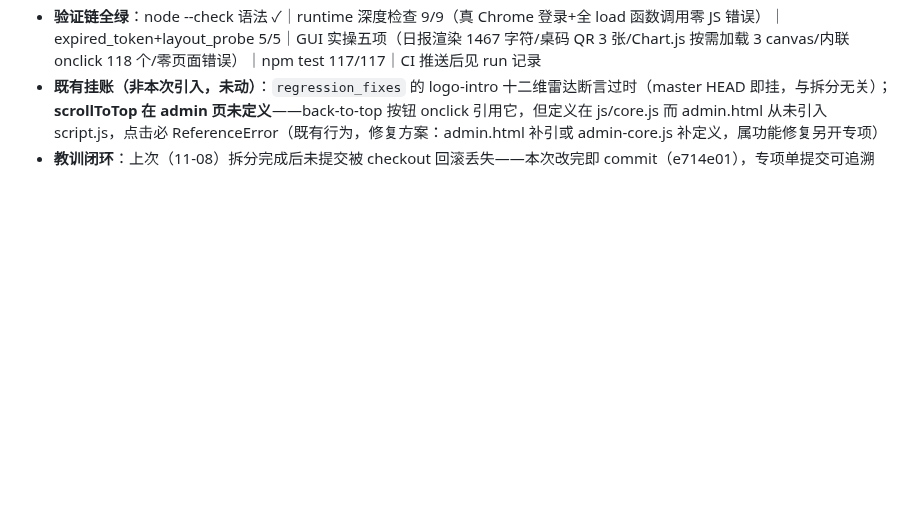
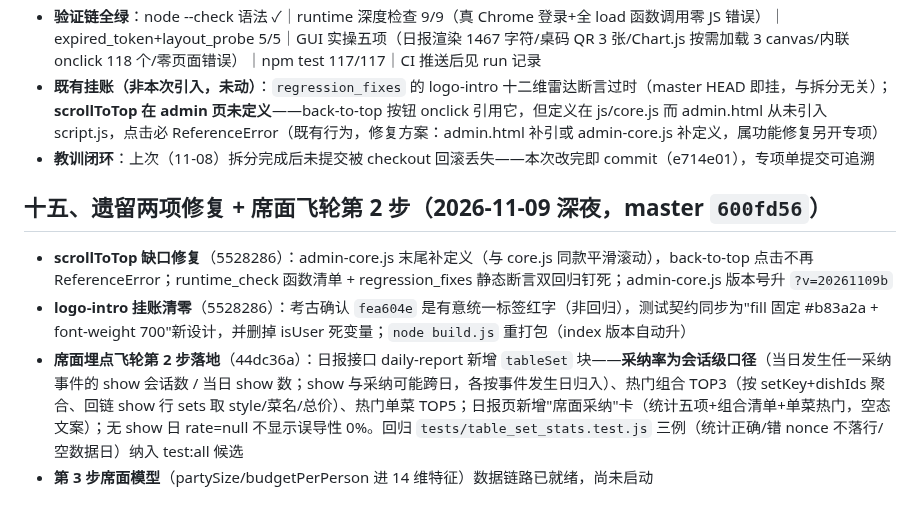
Before and after one commit to ZeCatiX/tangmao-canteen, a Markdown page: docs/session-handoff-2026-11-03.md, the part around the change. Rendered like a GitHub page; blank space fills up the shorter version.

Commit message:
文档: 交接文档第十五节——遗留两项修复(scrollToTop缺口/logo-intro挂账清零)+席面飞轮第2步落地(日报采纳统计三件套+会话级口径), 第3步席面模型链路就绪待启动

```diff
--- a/docs/session-handoff-2026-11-03.md
+++ b/docs/session-handoff-2026-11-03.md
@@ -120,3 +120,10 @@
 - **验证链全绿**：node --check 语法 ✓｜runtime 深度检查 9/9（真 Chrome 登录+全 load 函数调用零 JS 错误）｜expired_token+layout_probe 5/5｜GUI 实操五项（日报渲染 1467 字符/桌码 QR 3 张/Chart.js 按需加载 3 canvas/内联 onclick 118 个/零页面错误）｜npm test 117/117｜CI 推送后见 run 记录
 - **既有挂账（非本次引入，未动）**：`regression_fixes` 的 logo-intro 十二维雷达断言过时（master HEAD 即挂，与拆分无关）；**scrollToTop 在 admin 页未定义**——back-to-top 按钮 onclick 引用它，但定义在 js/core.js 而 admin.html 从未引入 script.js，点击必 ReferenceError（既有行为，修复方案：admin.html 补引或 admin-core.js 补定义，属功能修复另开专项）
 - **教训闭环**：上次（11-08）拆分完成后未提交被 checkout 回滚丢失——本次改完即 commit（e714e01），专项单提交可追溯
+
+## 十五、遗留两项修复 + 席面飞轮第 2 步（2026-11-09 深夜，master `600fd56`）
+
+- **scrollToTop 缺口修复**（5528286）：admin-core.js 末尾补定义（与 core.js 同款平滑滚动），back-to-top 点击不再 ReferenceError；runtime_check 函数清单 + regression_fixes 静态断言双回归钉死；admin-core.js 版本号升 `?v=20261109b`
+- **logo-intro 挂账清零**（5528286）：考古确认 `fea604e` 是有意统一标签红字（非回归），测试契约同步为"fill 固定 #b83a2a + font-weight 700"新设计，并删掉 isUser 死变量；`node build.js` 重打包（index 版本自动升）
+- **席面埋点飞轮第 2 步落地**（44dc36a）：日报接口 daily-report 新增 `tableSet` 块——**采纳率为会话级口径**（当日发生任一采纳事件的 show 会话数 / 当日 show 数；show 与采纳可能跨日，各按事件发生日归入）、热门组合 TOP3（按 setKey+dishIds 聚合、回链 show 行 sets 取 style/菜名/总价）、热门单菜 TOP5；日报页新增"席面采纳"卡（统计五项+组合清单+单菜热门，空态文案）；无 show 日 rate=null 不显示误导性 0%。回归 `tests/table_set_stats.test.js` 三例（统计正确/错 nonce 不落行/空数据日）纳入 test:all 候选
+- **第 3 步席面模型**（partySize/budgetPerPerson 进 14 维特征）数据链路已就绪，尚未启动
```
